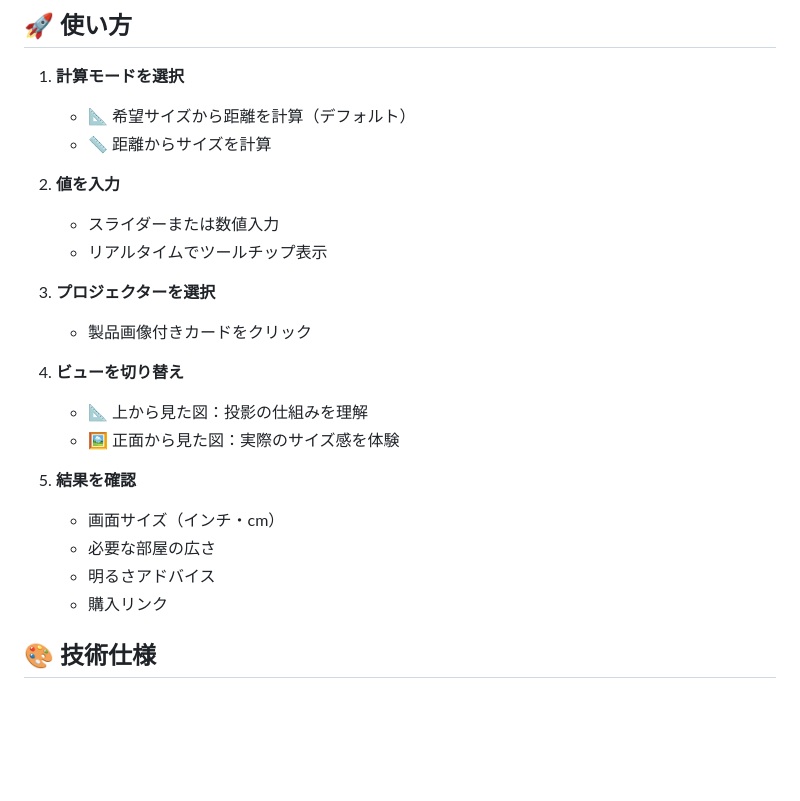
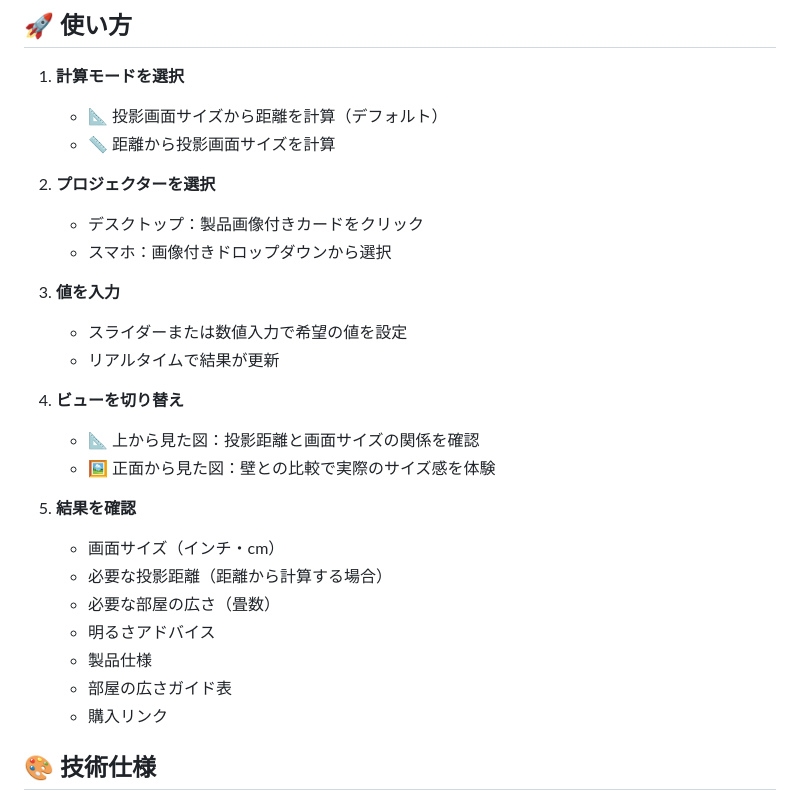
Before and after one commit to badgirll/anker-projector-simulator, a Markdown page: README.md, the part around one of its changes. Drawn GitHub-style; blank space fills up the shorter version.

```diff
--- a/README.md
+++ b/README.md
@@ -59,24 +77,28 @@
 ## 🚀 使い方
 
 1. **計算モードを選択**
-   - 📐 希望サイズから距離を計算（デフォルト）
-   - 📏 距離からサイズを計算
+   - 📐 投影画面サイズから距離を計算（デフォルト）
+   - 📏 距離から投影画面サイズを計算
 
-2. **値を入力**
-   - スライダーまたは数値入力
-   - リアルタイムでツールチップ表示
+2. **プロジェクターを選択**
+   - デスクトップ：製品画像付きカードをクリック
+   - スマホ：画像付きドロップダウンから選択
 
-3. **プロジェクターを選択**
-   - 製品画像付きカードをクリック
+3. **値を入力**
+   - スライダーまたは数値入力で希望の値を設定
+   - リアルタイムで結果が更新
 
 4. **ビューを切り替え**
-   - 📐 上から見た図：投影の仕組みを理解
-   - 🖼️ 正面から見た図：実際のサイズ感を体験
+   - 📐 上から見た図：投影距離と画面サイズの関係を確認
+   - 🖼️ 正面から見た図：壁との比較で実際のサイズ感を体験
 
 5. **結果を確認**
    - 画面サイズ（インチ・cm）
-   - 必要な部屋の広さ
+   - 必要な投影距離（距離から計算する場合）
+   - 必要な部屋の広さ（畳数）
    - 明るさアドバイス
+   - 製品仕様
+   - 部屋の広さガイド表
    - 購入リンク
 
 ## 🎨 技術仕様
```
Also changed, not shown: other parts of README.md (+39 -21 lines).
